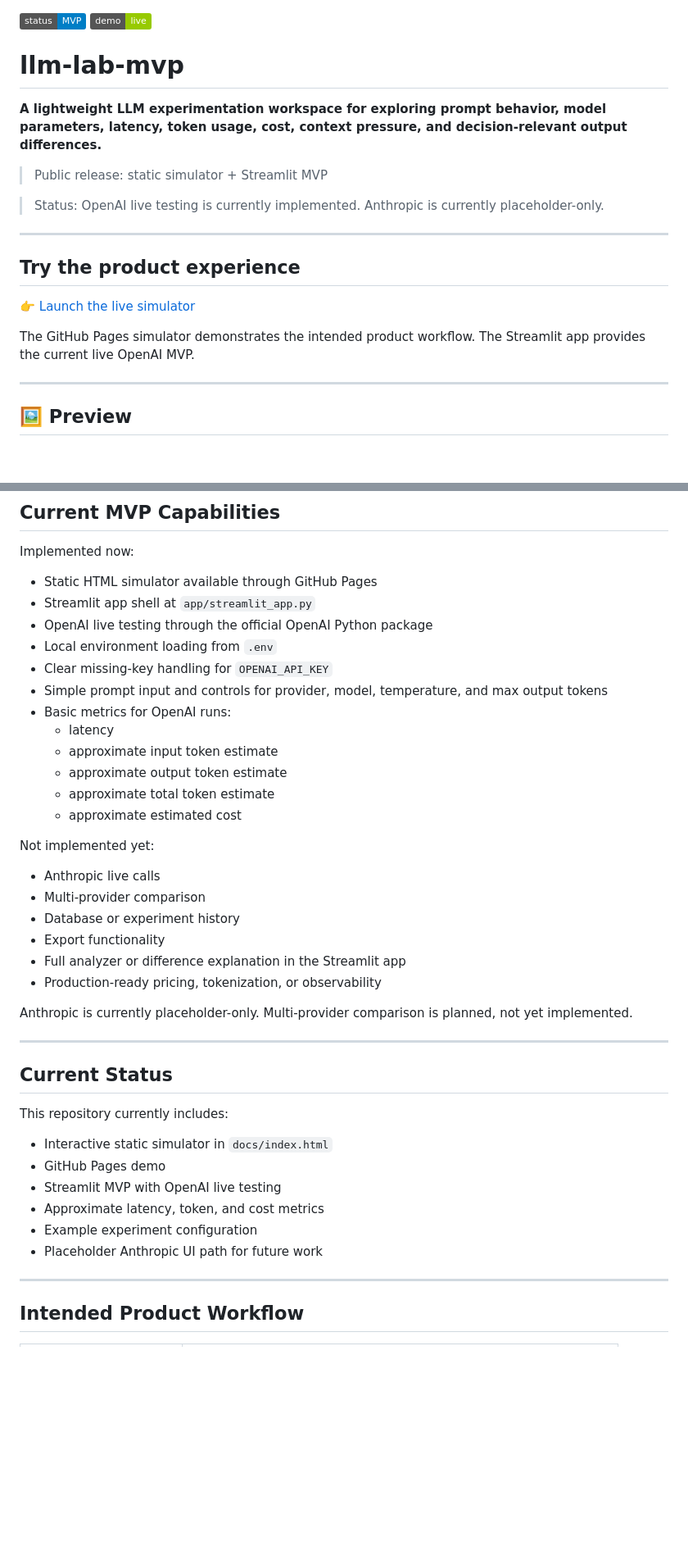
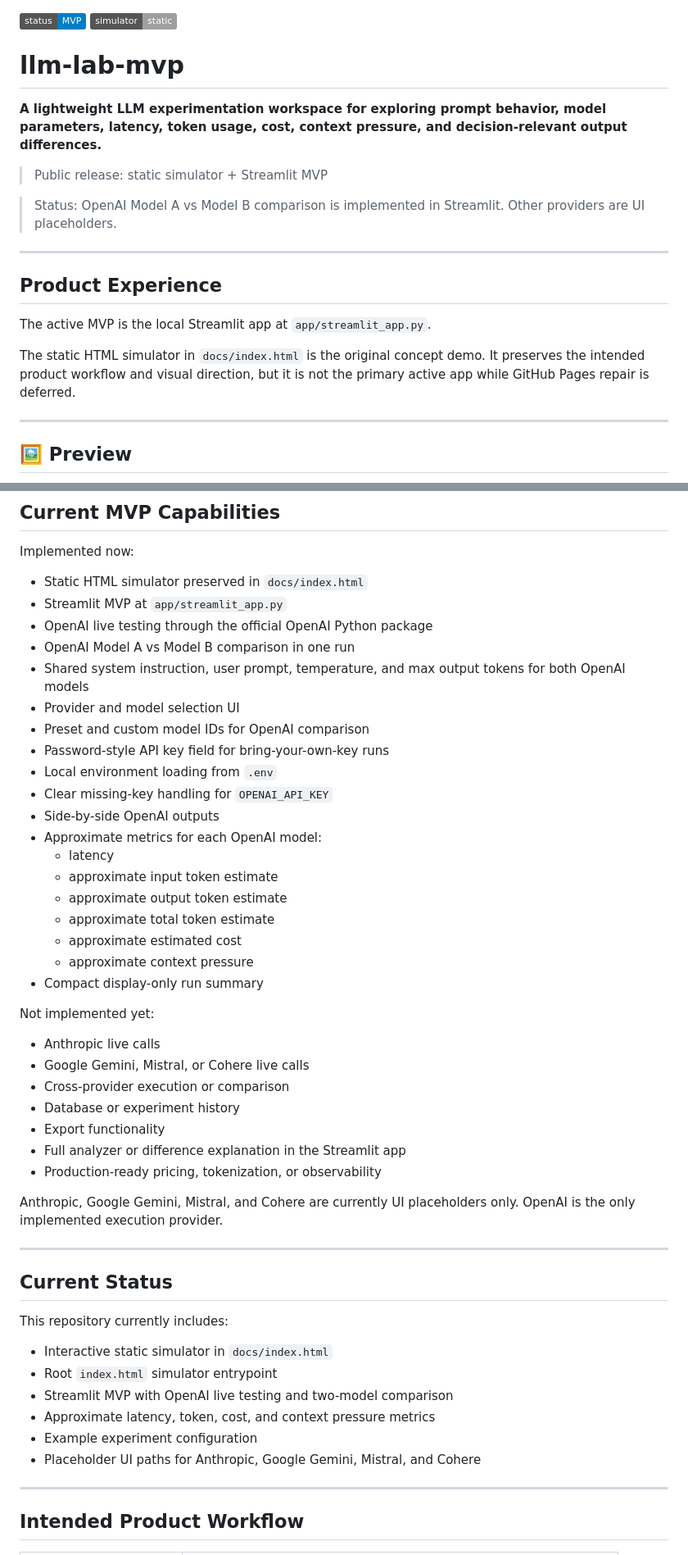
Before and after one commit to davedepo/llm-lab-mvp, a Markdown page: README.md, 2 parts joined by grey strips. Shown at 82% size. GitHub-like rendering; badges without logos; blank space fills up the shorter version.

Commit message:
Step 12: Sync docs with current OpenAI-only MVP support

```diff
--- a/README.md
+++ b/README.md
@@ -1,5 +1,5 @@
 ![Status](https://img.shields.io/badge/status-MVP-blue)
-![Demo](https://img.shields.io/badge/demo-live-green)
+![Simulator](https://img.shields.io/badge/simulator-static-lightgrey)
 
 # llm-lab-mvp
 
@@ -7,15 +7,15 @@
 
 > Public release: static simulator + Streamlit MVP
 
-> Status: OpenAI live testing is currently implemented. Anthropic is currently placeholder-only.
+> Status: OpenAI Model A vs Model B comparison is implemented in Streamlit. Other providers are UI placeholders.
 
 ---
 
-## Try the product experience
+## Product Experience
 
-👉 [Launch the live simulator](https://davedepo.github.io/llm-lab-mvp/)
+The active MVP is the local Streamlit app at `app/streamlit_app.py`.
 
-The GitHub Pages simulator demonstrates the intended product workflow. The Streamlit app provides the current live OpenAI MVP.
+The static HTML simulator in `docs/index.html` is the original concept demo. It preserves the intended product workflow and visual direction, but it is not the primary active app while GitHub Pages repair is deferred.
 
 ---
 
@@ -43,29 +43,37 @@ It is designed for:
 
 Implemented now:
 
-* Static HTML simulator available through GitHub Pages
-* Streamlit app shell at `app/streamlit_app.py`
+* Static HTML simulator preserved in `docs/index.html`
+* Streamlit MVP at `app/streamlit_app.py`
 * OpenAI live testing through the official OpenAI Python package
+* OpenAI Model A vs Model B comparison in one run
+* Shared system instruction, user prompt, temperature, and max output tokens for both OpenAI models
+* Provider and model selection UI
+* Preset and custom model IDs for OpenAI comparison
+* Password-style API key field for bring-your-own-key runs
 * Local environment loading from `.env`
 * Clear missing-key handling for `OPENAI_API_KEY`
-* Simple prompt input and controls for provider, model, temperature, and max output tokens
-* Basic metrics for OpenAI runs:
+* Side-by-side OpenAI outputs
+* Approximate metrics for each OpenAI model:
   * latency
   * approximate input token estimate
   * approximate output token estimate
   * approximate total token estimate
   * approximate estimated cost
+  * approximate context pressure
+* Compact display-only run summary
 
 Not implemented yet:
 
 * Anthropic live calls
-* Multi-provider comparison
+* Google Gemini, Mistral, or Cohere live calls
+* Cross-provider execution or comparison
 * Database or experiment history
 * Export functionality
 * Full analyzer or difference explanation in the Streamlit app
 * Production-ready pricing, tokenization, or observability
 
-Anthropic is currently placeholder-only. Multi-provider comparison is planned, not yet implemented.
+Anthropic, Google Gemini, Mistral, and Cohere are currently UI placeholders only. OpenAI is the only implemented execution provider.
 
 ---
 
@@ -74,11 +82,11 @@ Anthropic is currently placeholder-only. Multi-provider comparison is planned, n
 This repository currently includes:
 
 * Interactive static simulator in `docs/index.html`
-* GitHub Pages demo
-* Streamlit MVP with OpenAI live testing
-* Approximate latency, token, and cost metrics
+* Root `index.html` simulator entrypoint
+* Streamlit MVP with OpenAI live testing and two-model comparison
+* Approximate latency, token, cost, and context pressure metrics
 * Example experiment configuration
-* Placeholder Anthropic UI path for future work
+* Placeholder UI paths for Anthropic, Google Gemini, Mistral, and Cohere
 
 ---
 
```
Also changed, not shown: other parts of README.md (+34 -9 lines).
